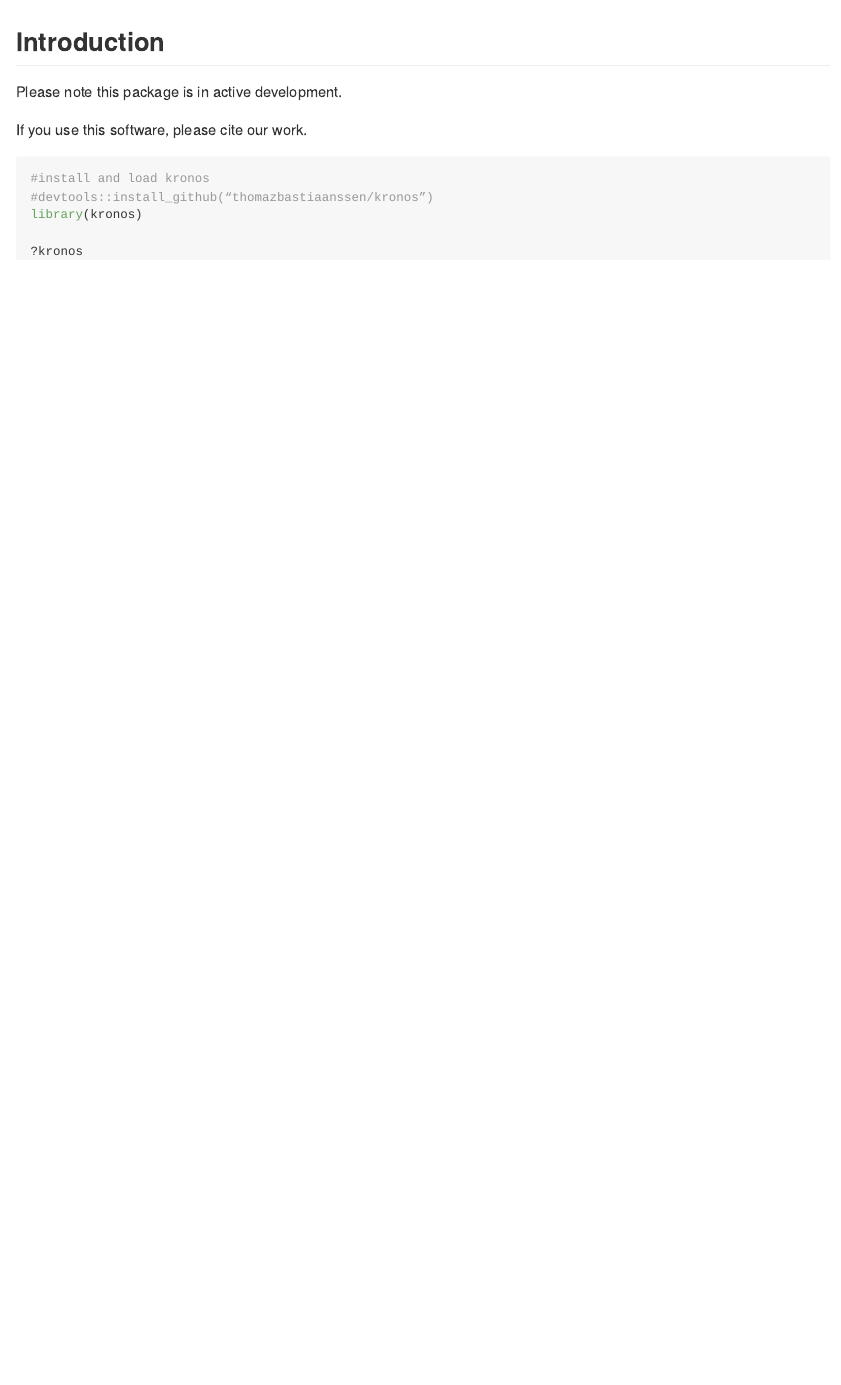
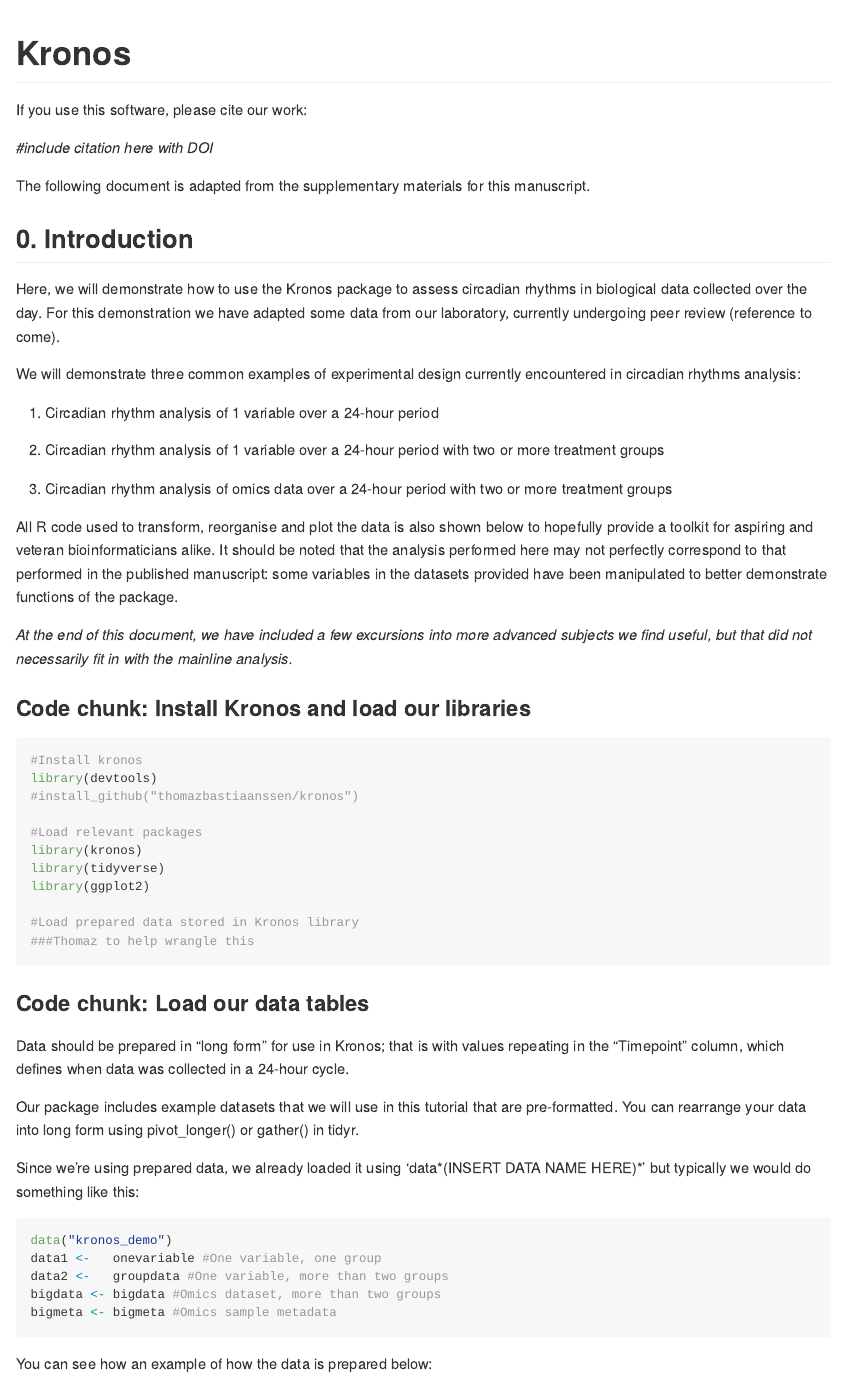
Before and after one commit to thomazbastiaanssen/kronos, an R Markdown document (README.Rmd): the page in a window 1100 px wide, from its top. The pictures show the output file README.md that the author committed with the source, drawn offline in the style of GitHub.

Commit message:
added readme v1

````diff
--- a/README.Rmd
+++ b/README.Rmd
@@ -1 +1,3 @@
 ---
+title: "Kronos"
+author: "Sarah-Jane Leigh & Thomaz F.S. Bastiaanssen"
@@ -13,15 +12,65 @@
 ```
 
-## Introduction
+# Kronos
 
-Please note this package is in active development.
+If you use this software, please cite our work:
 
-If you use this software, please cite our work.
+*#include citation here with DOI*
 
-```{r, eval=TRUE}
-#install and load kronos
-#devtools::install_github(“thomazbastiaanssen/kronos”)
+The following document is adapted from the supplementary materials for this manuscript.
+
+## 0. Introduction
+
+Here, we will demonstrate how to use the Kronos package to assess circadian rhythms in biological data collected over the day. For this demonstration we have adapted some data from our laboratory, currently undergoing peer review (reference to come).
+
+We will demonstrate three common examples of experimental design currently encountered in circadian rhythms analysis:
+
+1.  Circadian rhythm analysis of 1 variable over a 24-hour period
+
+2.  Circadian rhythm analysis of 1 variable over a 24-hour period with two or more treatment groups
+
+3.  Circadian rhythm analysis of omics data over a 24-hour period with two or more treatment groups
+
+All R code used to transform, reorganise and plot the data is also shown below to hopefully provide a toolkit for aspiring and veteran bioinformaticians alike. It should be noted that the analysis performed here may not perfectly correspond to that performed in the published manuscript: some variables in the datasets provided have been manipulated to better demonstrate functions of the package.
+
+*At the end of this document, we have included a few excursions into more advanced subjects we find useful, but that did not necessarily fit in with the mainline analysis.*
+
+### Code chunk: Install Kronos and load our libraries
+
+```{r load, message=FALSE}
+
+#Install kronos
+library(devtools)
+#install_github("thomazbastiaanssen/kronos")
+
+#Load relevant packages
 library(kronos)
+library(tidyverse)
+library(ggplot2)
 
-?kronos
+#Load prepared data stored in Kronos library
+###Thomaz to help wrangle this
+
 ```
+
+\newpage
+
+### Code chunk: Load our data tables
+
+Data should be prepared in "long form" for use in Kronos; that is with values repeating in the "Timepoint" column, which defines when data was collected in a 24-hour cycle.
+
+Our package includes example datasets that we will use in this tutorial that are pre-formatted. You can rearrange your data into long form using pivot_longer() or gather() in tidyr.
+
+Since we're using prepared data, we already loaded it using 'data*(INSERT DATA NAME HERE)*' but typically we would do something like this:
+
+```{r readdata, message=FALSE, cache=TRUE}
+
+data("kronos_demo")
+data1 <-   onevariable #One variable, one group
+data2 <-   groupdata #One variable, more than two groups
+bigdata <- bigdata #Omics dataset, more than two groups
+bigmeta <- bigmeta #Omics sample metadata
+
+```
+
+You can see how an example of how the data is prepared below:
````
Also changed, not shown: README.md, README.Rmd (81 more changed lines).
